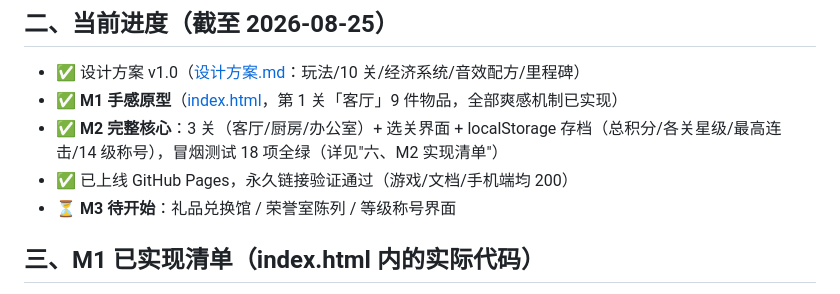
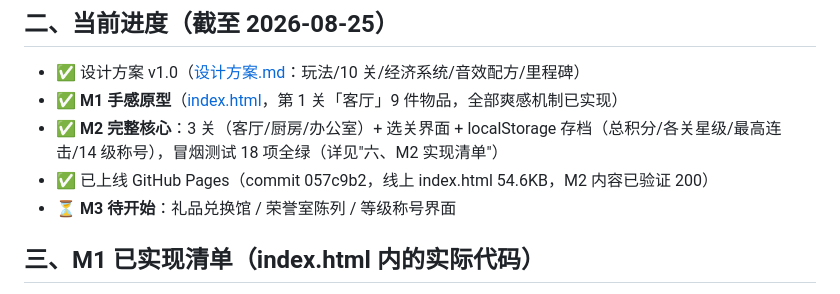
Before and after one commit to kikifan-hub/-, a Markdown page: 记忆存档-完整制作过程.md, the part around the change. GitHub-like rendering.

Commit message:
记忆存档：记录 M2 上线 commit 057c9b2 与 Pages 验证结果

```diff
--- a/记忆存档-完整制作过程.md
+++ b/记忆存档-完整制作过程.md
@@ -19,7 +19,7 @@
 - ✅ 设计方案 v1.0（[设计方案.md](设计方案.md)：玩法/10 关/经济系统/音效配方/里程碑）
 - ✅ **M1 手感原型**（[index.html](index.html)，第 1 关「客厅」9 件物品，全部爽感机制已实现）
 - ✅ **M2 完整核心**：3 关（客厅/厨房/办公室）+ 选关界面 + localStorage 存档（总积分/各关星级/最高连击/14 级称号），冒烟测试 18 项全绿（详见"六、M2 实现清单"）
-- ✅ 已上线 GitHub Pages，永久链接验证通过（游戏/文档/手机端均 200）
+- ✅ 已上线 GitHub Pages（commit 057c9b2，线上 index.html 54.6KB，M2 内容已验证 200）
 - ⏳ **M3 待开始**：礼品兑换馆 / 荣誉室陈列 / 等级称号界面
 
 ## 三、M1 已实现清单（index.html 内的实际代码）
```
